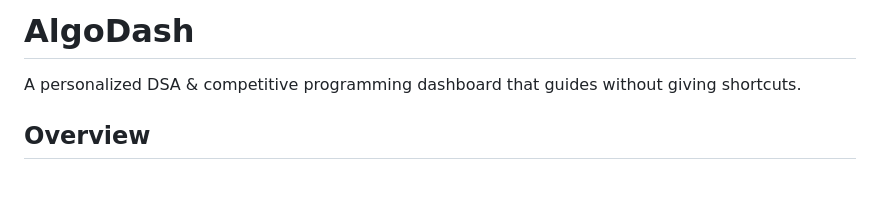
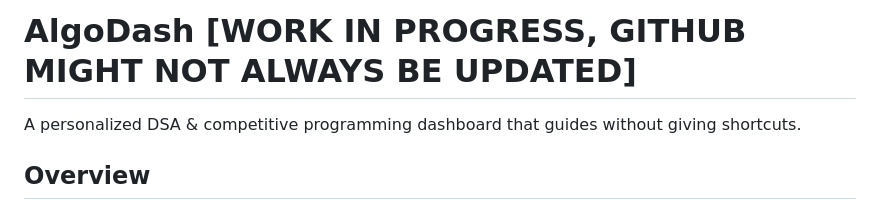
Before and after one commit to Aruniaaa/AlgoDash, a Markdown page: README.md, the part around the change. GitHub-like rendering; blank space fills up the shorter version.

```diff
--- a/README.md
+++ b/README.md
@@ -1,4 +1,4 @@
-# AlgoDash
+# AlgoDash [WORK IN PROGRESS, GITHUB MIGHT NOT ALWAYS BE UPDATED]
 
 A personalized DSA & competitive programming dashboard that guides without giving shortcuts.
 
```
